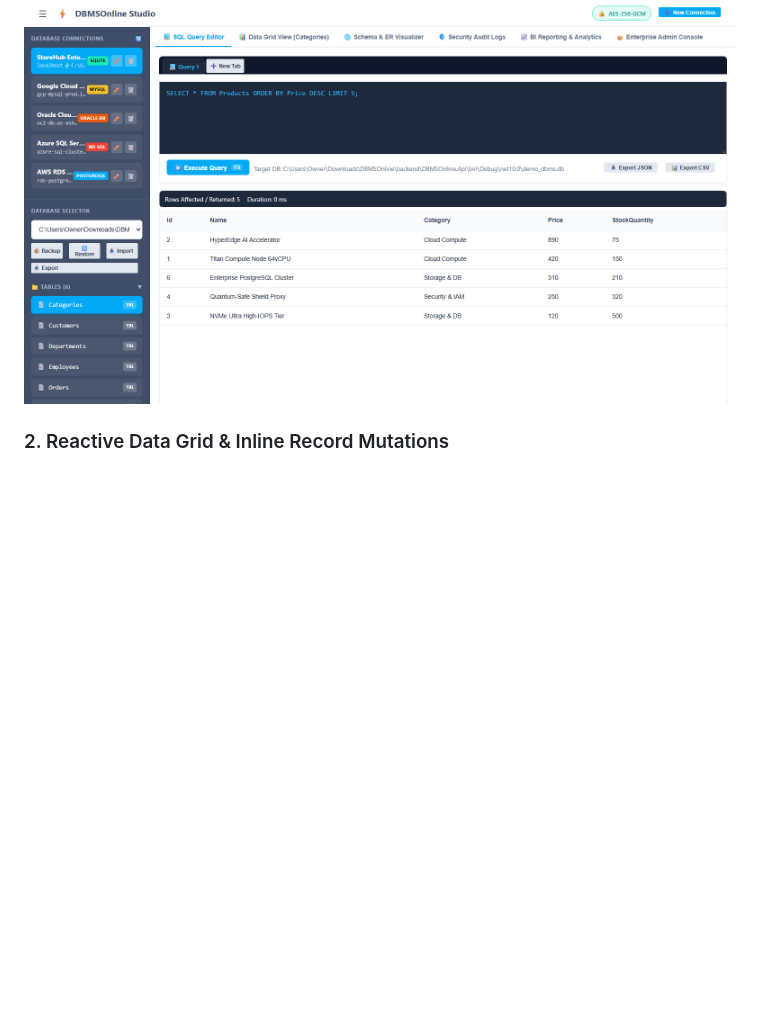
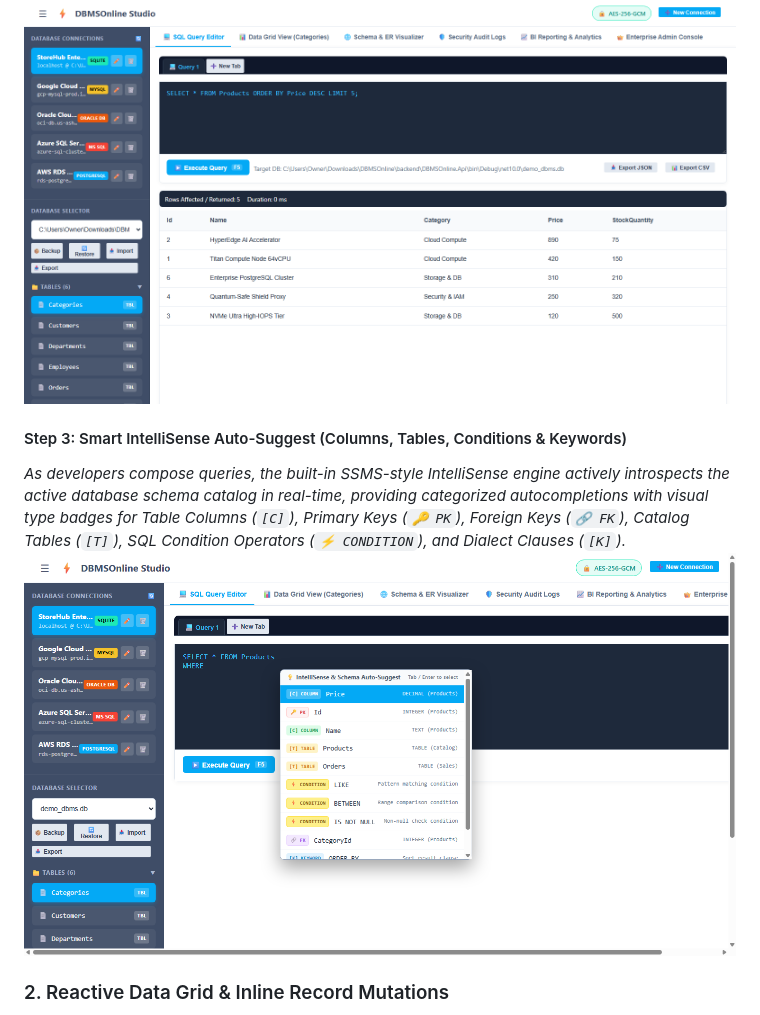
Before and after one commit to Anaszor/DBMSOnline, a Markdown page: README.md, the part around the change. Rendered like a GitHub page; pictures changed too: docs/screenshots/01c_sql_editor_autosuggest.png (added); blank space fills up the shorter version.

Commit message:
feat: add schema IntelliSense auto-suggest with visual badges for columns, tables, conditions, and PKs

```diff
--- a/README.md
+++ b/README.md
@@ -67,6 +67,10 @@ You can have a **PostgreSQL** cloud instance, an **Azure SQL Server**, an **Orac
 #### Step 2: Instant Execution Result After Applying Fix
 *With one click on **Apply Fix & Execute Now**, the repaired query (`SELECT * FROM Products ORDER BY Price DESC LIMIT 5;`) executes immediately with sub-millisecond execution duration and real-time telemetry.*
 ![SQL Query Editor Execution Results](docs/screenshots/01_query_editor.png)
+
+#### Step 3: Smart IntelliSense Auto-Suggest (Columns, Tables, Conditions & Keywords)
+*As developers compose queries, the built-in SSMS-style IntelliSense engine actively introspects the active database schema catalog in real-time, providing categorized autocompletions with visual type badges for Table Columns (`[C]`), Primary Keys (`🔑 PK`), Foreign Keys (`🔗 FK`), Catalog Tables (`[T]`), SQL Condition Operators (`⚡ CONDITION`), and Dialect Clauses (`[K]`).*
+![SQL Query Editor IntelliSense Auto-Suggest](docs/screenshots/01c_sql_editor_autosuggest.png)
 
 ### 2. Reactive Data Grid & Inline Record Mutations
 *Explore tables with server-side pagination, sorting, column data types, primary key markers, and inline row editing.*
```
Also changed, not shown: 6 other files.
